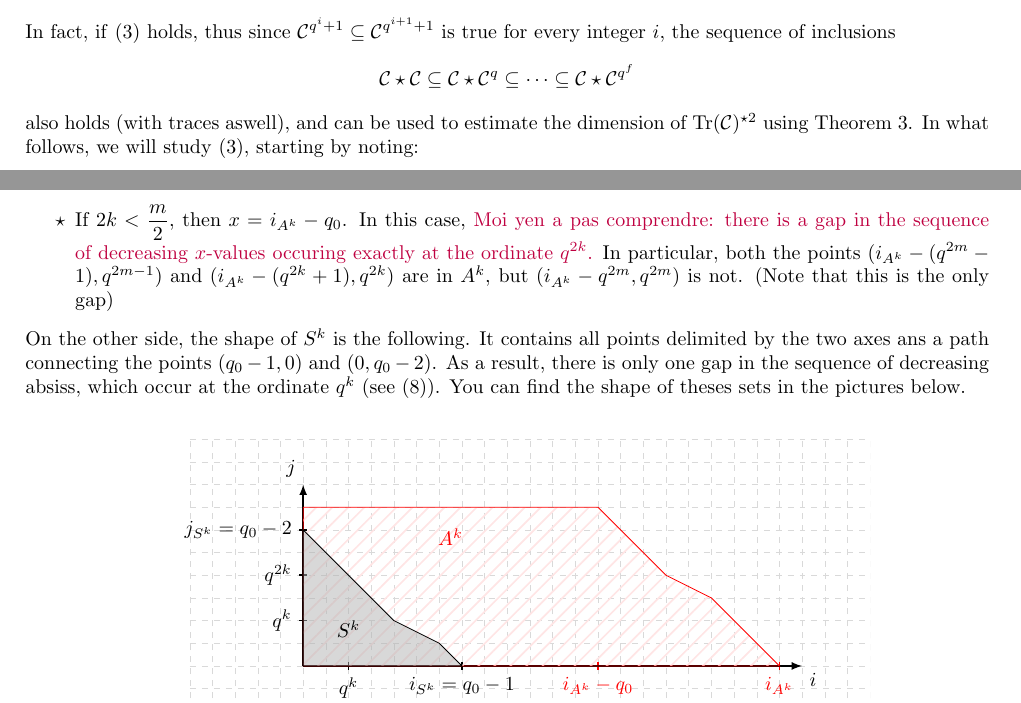
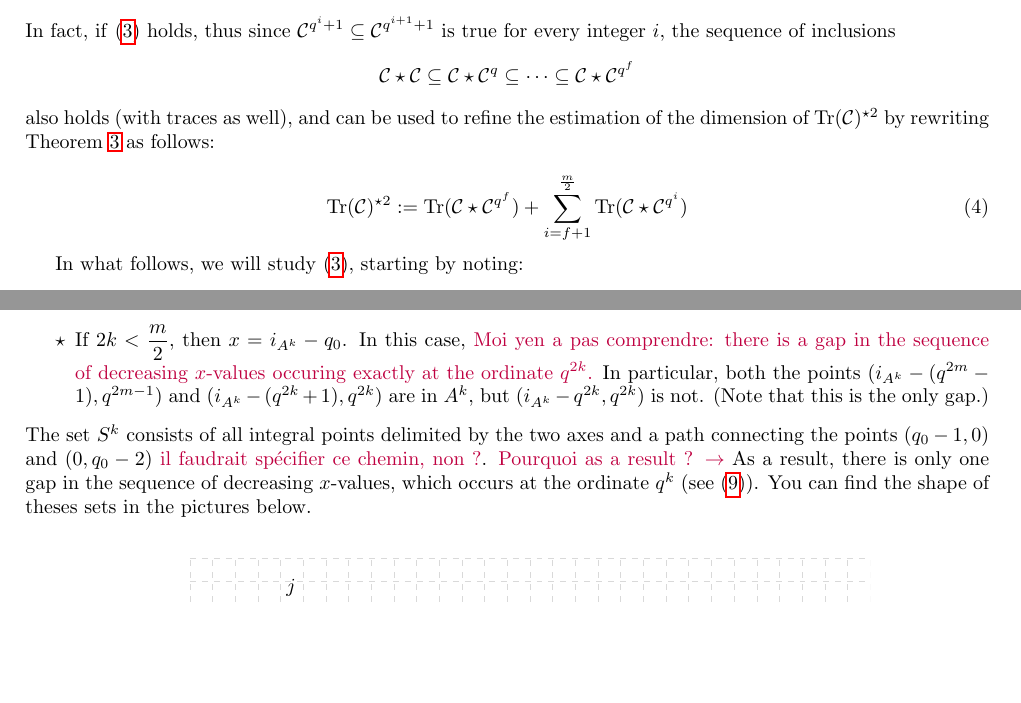
Before and after one commit to Reiikar/Distinguisher, a LaTeX document (src/Hermitian_SSAG_distinguisher.tex): two parts of pages 4 and 8 of 13, joined at a grey line, cut so that both start at the same text, the shorter picture padded with empty space. Compiled offline with pdfLaTeX.

Commit message:
before pull

```diff
--- a/src/Hermitian_SSAG_distinguisher.tex
+++ b/src/Hermitian_SSAG_distinguisher.tex
@@ -15,6 +15,7 @@
 \usepackage{amsthm}
 \usepackage{geometry}
 \geometry{hmargin=2cm,vmargin=1.5cm}
+\usepackage{hyperref}
 
 %%%%% Pour les dessins %%%%%
 
@@ -48,6 +49,7 @@
 \newcommand{\Tr}{\operatorname{Tr}}
 \newcommand{\fqm}{\mathbb{F}_{q^m}}
 \newcommand{\fq}{\mathbb{F}_{q}}
+\newcommand{\Z}{\mathbb{Z}}
 
 %%----Commentaires----%%%
 
@@ -219,7 +221,12 @@ which is equivalent to the equality of Riemann-Roch spaces
 In fact, if \eqref{equality_of_codes} holds, thus since
 $\calC^{q^i+1} \subseteq \calC^{q^{i+1}+1}$ is true for every integer $i$, the sequence of inclusions
 \[\calC\star\calC \subseteq \calC\star\calC^{q} \subseteq \cdots \subseteq \calC\star\calC^{q^f}\]
-also holds (with traces aswell), and can be used to estimate the dimension of $\Tr(\calC)^{\star2}$ using Theorem \ref{th1}.
+also holds (with traces as well), and can be used to refine the estimation of the dimension of $\Tr(\calC)^{\star2}$ by rewriting Theorem \ref{th1} as follows:
+
+\begin{equation}\label{eq:dim_tr_inclusion}
+ \Tr(\mathcal{C})^{\star2}:=\Tr(\mathcal{C} \star \mathcal{C}^{q^f}) + \sum_{i= f+1}^{\frac{m}{2}} \Tr(\mathcal{C} \star \mathcal{C}^{q^i})
+\end{equation}
+
 In what follows, we will study \eqref{equality_of_codes}, starting by noting:
 
 \begin{lem1} \label{lemma1}
@@ -423,9 +430,9 @@ An easy computation shows that
 For the shape of the set $A^k$ in the plane, let us consider the points $a(i_{A^k},0)$ and $b(x,j_{A^k})$ in  (which are in $A^k$). By definition of $j_{A^k}$, all the points in $A^k$ are delimited by the two axis, the segment connecting $(0,j_{A^k})$ and $b$, and a path connecting $a$ and $b$ (which remains to be found). From \eqref{desc}, there are two cases to consider :
 \begin{enumerate}
     \item[$\star$] If $2k \geq \dfrac{m}{2}$, then the abscissa of $b$ is given by $x=i_{A^k}-(q_0-1)$, i.e. all the points lying on the segment between $a$ and $b$ belong to $A^k$;
-    \item[$\star$] If $2k < \dfrac{m}{2}$, then $x=i_{A^k}-q_0$. In this case, \jade{Moi yen a pas comprendre: there is a gap in the sequence of decreasing $x$-values occuring exactly at the ordinate $q^{2k}$.} In particular, both the points $(i_{A^k}-(q^{2m}-1),q^{2m-1})$ and $(i_{A^k}-(q^{2k}+1),q^{2k})$ are in $A^k$, but $(i_{A^k}-q^{2m},q^{2m})$ is not. (Note that this is the only gap)
+    \item[$\star$] If $2k < \dfrac{m}{2}$, then $x=i_{A^k}-q_0$. In this case, \jade{Moi yen a pas comprendre: there is a gap in the sequence of decreasing $x$-values occuring exactly at the ordinate $q^{2k}$.} In particular, both the points $(i_{A^k}-(q^{2m}-1),q^{2m-1})$ and $(i_{A^k}-(q^{2k}+1),q^{2k})$ are in $A^k$, but $(i_{A^k}-q^{2k},q^{2k})$ is not. (Note that this is the only gap.)
 \end{enumerate}
-On the other side, the shape of $S^k$ is the following. It contains all points delimited by the two axes ans a path connecting the points $(q_0-1,0)$ and $(0,q_0-2)$. As a result, there is only one gap in the sequence of decreasing absiss, which occur at the ordinate $q^k$ (see \eqref{desc}). You can find the shape of theses sets in the pictures below.
+The set $S^k$ consists of all integral points delimited by the two axes and a path connecting the points $(q_0-1,0)$ and $(0,q_0-2)$ \jade{il faudrait spécifier ce chemin, non ?}. \jade{Pourquoi as a result ? $\rightarrow$} As a result, there is only one gap in the sequence of decreasing $x$-values, which occurs at the ordinate $q^k$ (see \eqref{desc}). You can find the shape of theses sets in the pictures below.
 
 \vspace*{0.3cm}
 \begin{figure}[h]
```
